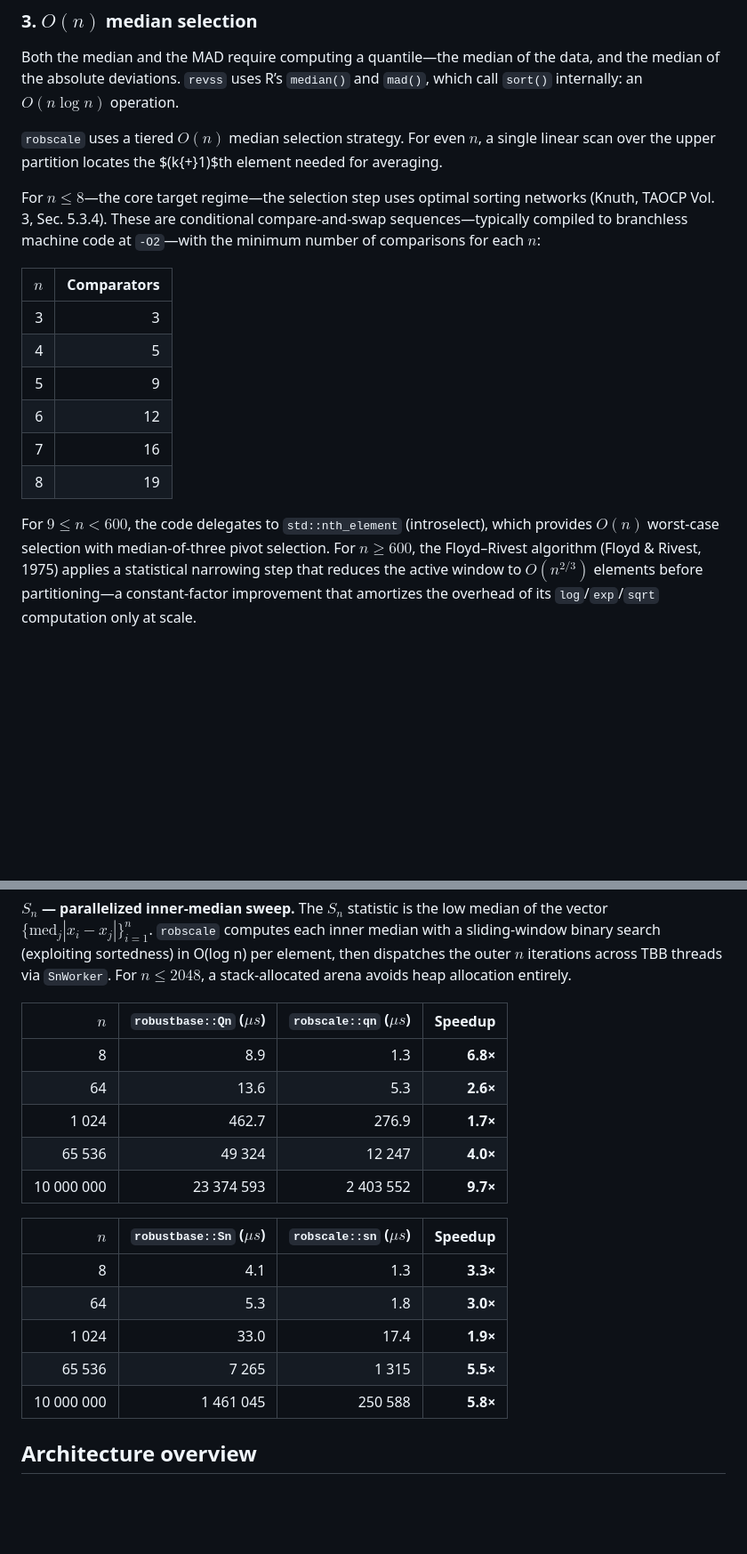
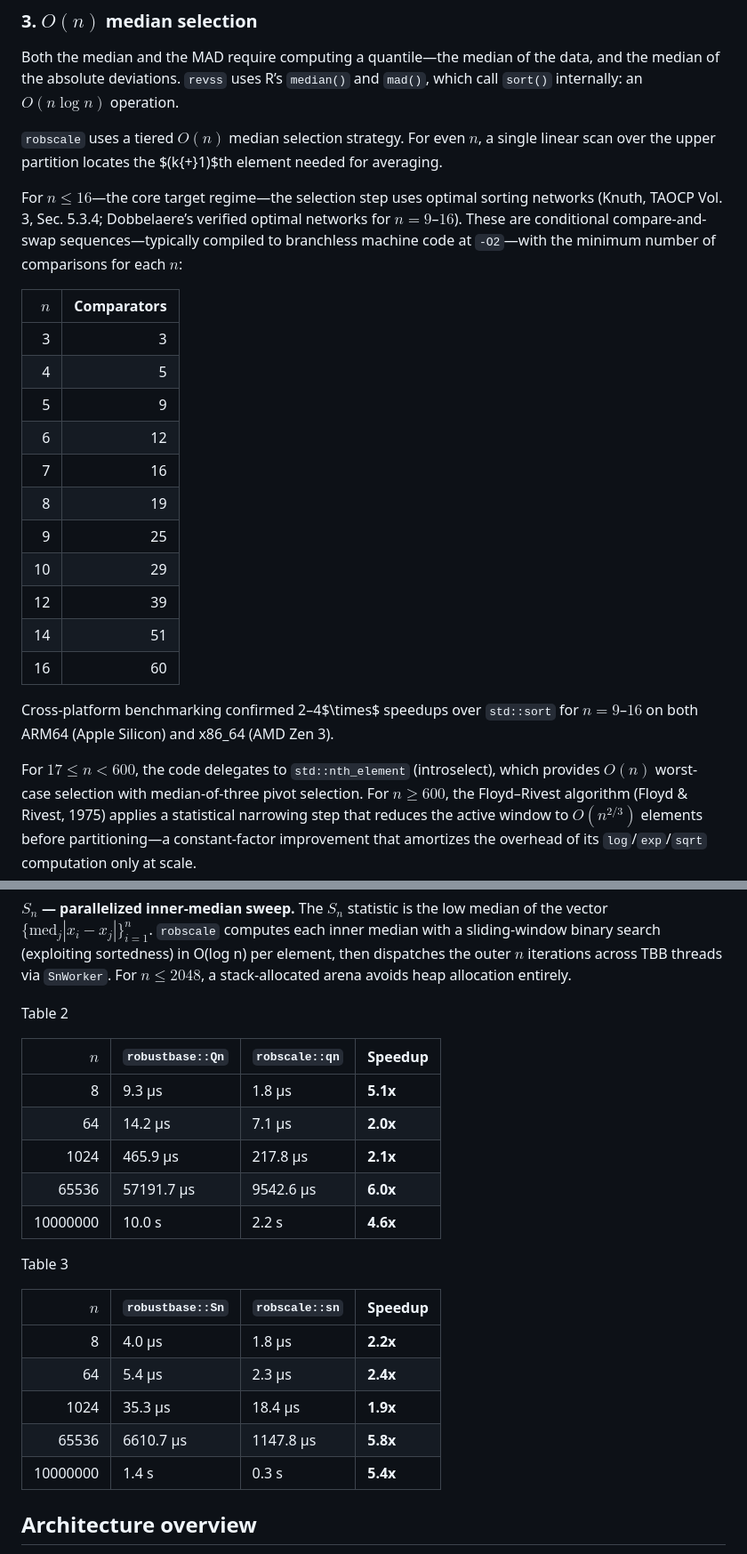
Before and after one commit to davdittrich/robscale, a Markdown page: README.md, 2 parts joined by grey strips. Shown at 89% size. GitHub-like rendering; blank space fills up the shorter version.

```diff
--- a/README.md
+++ b/README.md
@@ -337,11 +337,11 @@ operation.
 a single linear scan over the upper partition locates the $(k{+}1)$th
 element needed for averaging.
 
-For $n \leq 8$—the core target regime—the selection step uses optimal
-sorting networks (Knuth, TAOCP Vol. 3, Sec. 5.3.4). These are
-conditional compare-and-swap sequences—typically compiled to branchless
-machine code at `-O2`—with the minimum number of comparisons for each
-$n$:
+For $n \leq 16$—the core target regime—the selection step uses optimal
+sorting networks (Knuth, TAOCP Vol. 3, Sec. 5.3.4; Dobbelaere’s verified
+optimal networks for $n = 9$–$16$). These are conditional
+compare-and-swap sequences—typically compiled to branchless machine code
+at `-O2`—with the minimum number of comparisons for each $n$:
 
 | $n$ | Comparators |
 |----:|------------:|
@@ -351,8 +351,17 @@ $n$:
 |   6 |          12 |
 |   7 |          16 |
 |   8 |          19 |
+|   9 |          25 |
+|  10 |          29 |
+|  12 |          39 |
+|  14 |          51 |
+|  16 |          60 |
 
-For $9 \leq n < 600$, the code delegates to `std::nth_element`
+Cross-platform benchmarking confirmed 2–4$\times$ speedups over
+`std::sort` for $n = 9$–$16$ on both ARM64 (Apple Silicon) and x86_64
+(AMD Zen 3).
+
+For $17 \leq n < 600$, the code delegates to `std::nth_element`
 (introselect), which provides $O(n)$ worst-case selection with
 median-of-three pivot selection. For $n \geq 600$, the Floyd–Rivest
 algorithm (Floyd & Rivest, 1975) applies a statistical narrowing step
@@ -424,21 +433,33 @@ search (exploiting sortedness) in O(log n) per element, then dispatches
 the outer $n$ iterations across TBB threads via `SnWorker`. For
 $n \leq 2048$, a stack-allocated arena avoids heap allocation entirely.
 
-|        $n$ | `robustbase::Qn` ($\mu s$) | `robscale::qn` ($\mu s$) |  Speedup |
-|-----------:|---------------------------:|-------------------------:|---------:|
-|          8 |                        8.9 |                      1.3 | **6.8×** |
-|         64 |                       13.6 |                      5.3 | **2.6×** |
-|      1 024 |                      462.7 |                    276.9 | **1.7×** |
-|     65 536 |                     49 324 |                   12 247 | **4.0×** |
-| 10 000 000 |                 23 374 593 |                2 403 552 | **9.7×** |
+<div id="tbl-qn-bench">
 
-|        $n$ | `robustbase::Sn` ($\mu s$) | `robscale::sn` ($\mu s$) |  Speedup |
-|-----------:|---------------------------:|-------------------------:|---------:|
-|          8 |                        4.1 |                      1.3 | **3.3×** |
-|         64 |                        5.3 |                      1.8 | **3.0×** |
-|      1 024 |                       33.0 |                     17.4 | **1.9×** |
-|     65 536 |                      7 265 |                    1 315 | **5.5×** |
-| 10 000 000 |                  1 461 045 |                  250 588 | **5.8×** |
+Table 2
+
+|      $n$ | `robustbase::Qn` | `robscale::qn` | Speedup  |
+|---------:|:-----------------|:---------------|:---------|
+|        8 | 9.3 µs           | 1.8 µs         | **5.1x** |
+|       64 | 14.2 µs          | 7.1 µs         | **2.0x** |
+|     1024 | 465.9 µs         | 217.8 µs       | **2.1x** |
+|    65536 | 57191.7 µs       | 9542.6 µs      | **6.0x** |
+| 10000000 | 10.0 s           | 2.2 s          | **4.6x** |
+
+</div>
+
+<div id="tbl-sn-bench">
+
+Table 3
+
+|      $n$ | `robustbase::Sn` | `robscale::sn` | Speedup  |
+|---------:|:-----------------|:---------------|:---------|
+|        8 | 4.0 µs           | 1.8 µs         | **2.2x** |
+|       64 | 5.4 µs           | 2.3 µs         | **2.4x** |
+|     1024 | 35.3 µs          | 18.4 µs        | **1.9x** |
+|    65536 | 6610.7 µs        | 1147.8 µs      | **5.8x** |
+| 10000000 | 1.4 s            | 0.3 s          | **5.4x** |
+
+</div>
 
 ## Architecture overview
 
```
Also changed, not shown: other parts of README.md (+23 -23 lines), benchmarks/fast_slow_fig.png, benchmarks/speedup_fig.png, 4 other files.
